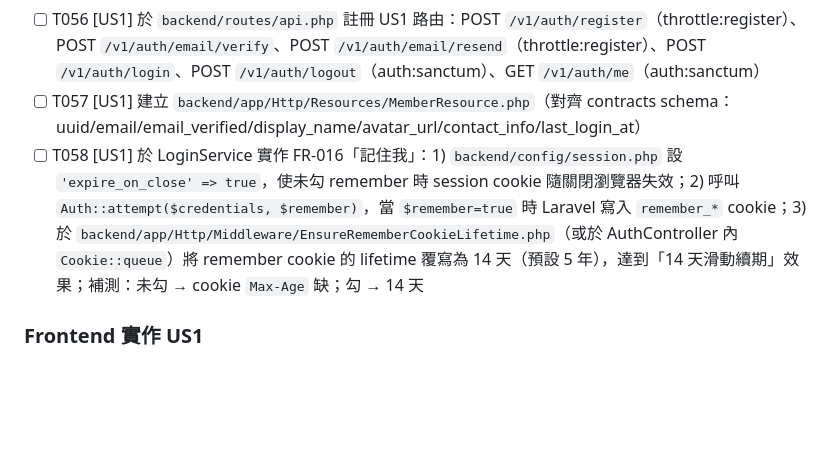
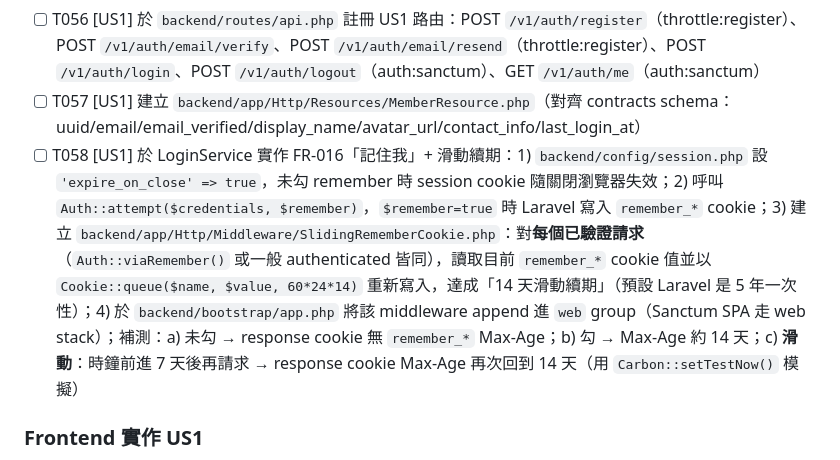
Before and after one commit to lllloo/spec-kit-project, a Markdown page: specs/001-member-system/tasks.md, the part around the change. GitHub-like rendering; blank space fills up the shorter version.

Commit message:
docs(tasks): T058 補齊「記住我」滑動續期實作細節（N1/N2）
N1：明確要求每個已驗證請求重新 Cookie::queue remember cookie，達成真正 sliding（預設 Laravel 是一次性 5 年）
N2：採 SlidingRememberCookie middleware 路徑並指明於 bootstrap/app.php 的 web group 註冊
補測：a) 未勾 cookie 無 Max-Age；b) 勾 → 14 天；c) 滑動 → 7 天後活動 Max-Age 重設

Co-Authored-By: Claude Opus 4.7 (1M context) <noreply@anthropic.com>

```diff
--- a/specs/001-member-system/tasks.md
+++ b/specs/001-member-system/tasks.md
@@ -126,7 +126,7 @@ description: "Implementation tasks for 001-member-system"
 - [ ] T055 [US1] 建立 `backend/app/Http/Controllers/Api/V1/AuthController.php`：`register`、`verifyEmail`、`resendVerification`、`login`、`logout`、`me`
 - [ ] T056 [US1] 於 `backend/routes/api.php` 註冊 US1 路由：POST `/v1/auth/register`（throttle:register）、POST `/v1/auth/email/verify`、POST `/v1/auth/email/resend`（throttle:register）、POST `/v1/auth/login`、POST `/v1/auth/logout`（auth:sanctum）、GET `/v1/auth/me`（auth:sanctum）
 - [ ] T057 [US1] 建立 `backend/app/Http/Resources/MemberResource.php`（對齊 contracts schema：uuid/email/email_verified/display_name/avatar_url/contact_info/last_login_at）
-- [ ] T058 [US1] 於 LoginService 實作 FR-016「記住我」：1) `backend/config/session.php` 設 `'expire_on_close' => true`，使未勾 remember 時 session cookie 隨關閉瀏覽器失效；2) 呼叫 `Auth::attempt($credentials, $remember)`，當 `$remember=true` 時 Laravel 寫入 `remember_*` cookie；3) 於 `backend/app/Http/Middleware/EnsureRememberCookieLifetime.php`（或於 AuthController 內 `Cookie::queue`）將 remember cookie 的 lifetime 覆寫為 14 天（預設 5 年），達到「14 天滑動續期」效果；補測：未勾 → cookie `Max-Age` 缺；勾 → 14 天
+- [ ] T058 [US1] 於 LoginService 實作 FR-016「記住我」+ 滑動續期：1) `backend/config/session.php` 設 `'expire_on_close' => true`，未勾 remember 時 session cookie 隨關閉瀏覽器失效；2) 呼叫 `Auth::attempt($credentials, $remember)`，`$remember=true` 時 Laravel 寫入 `remember_*` cookie；3) 建立 `backend/app/Http/Middleware/SlidingRememberCookie.php`：對**每個已驗證請求**（`Auth::viaRemember()` 或一般 authenticated 皆同），讀取目前 `remember_*` cookie 值並以 `Cookie::queue($name, $value, 60*24*14)` 重新寫入，達成「14 天滑動續期」（預設 Laravel 是 5 年一次性）；4) 於 `backend/bootstrap/app.php` 將該 middleware append 進 `web` group（Sanctum SPA 走 web stack）；補測：a) 未勾 → response cookie 無 `remember_*` Max-Age；b) 勾 → Max-Age 約 14 天；c) **滑動**：時鐘前進 7 天後再請求 → response cookie Max-Age 再次回到 14 天（用 `Carbon::setTestNow()` 模擬）
 
 ### Frontend 實作 US1
 
```
